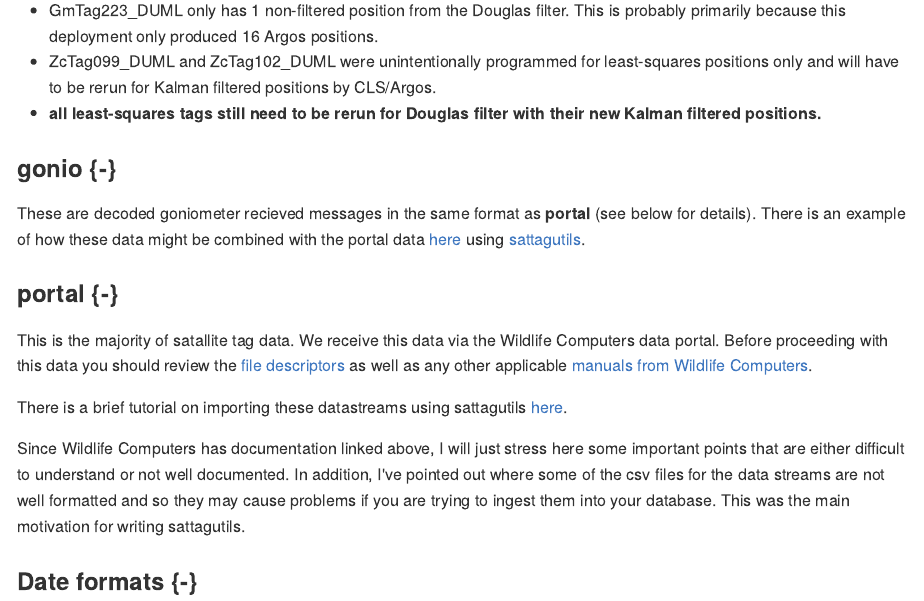
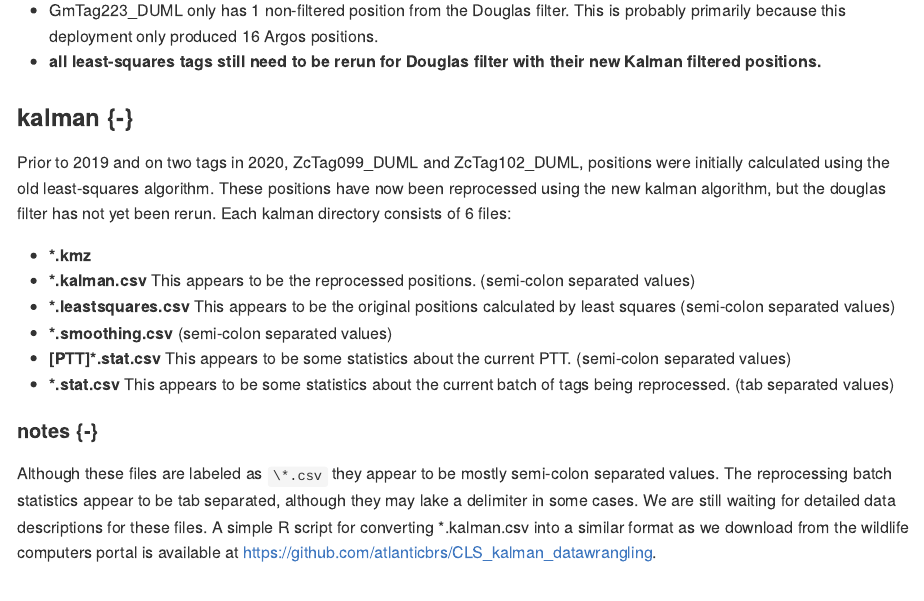
Before and after one commit to atlanticbrs/data_docs, an R Markdown document (03-sattags.Rmd): the page in a window 1100 px wide, from 11090 px down. The pictures show the output file docs/03-sattags.md that the author committed with the source, drawn offline in the style of GitHub.

Commit message:
more info on reprocess

```diff
--- a/03-sattags.Rmd
+++ b/03-sattags.Rmd
@@ -437,8 +437,22 @@ The file name should identicate whether the source of these data are the origina
 
 
 - GmTag223_DUML only has 1 non-filtered position from the Douglas filter. This is probably primarily because this deployment only produced 16 Argos positions.
-- ZcTag099_DUML and ZcTag102_DUML were unintentionally programmed for least-squares positions only and will have to be rerun for Kalman filtered positions by CLS/Argos.
 - **all least-squares tags still need to be rerun for Douglas filter with their new Kalman filtered positions.**
+
+### kalman {-}
+
+Prior to 2019 and on two tags in 2020, ZcTag099_DUML and ZcTag102_DUML, positions were initially calculated using the old least-squares algorithm. These positions have now been reprocessed using the new kalman algorithm, but the douglas filter has not yet been rerun. Each kalman directory consists of 6 files:
+
+- **\*.kmz**
+- **\*.kalman.csv** This appears to be the reprocessed positions. (semi-colon separated values)
+- **\*.leastsquares.csv** This appears to be the original positions calculated by least squares (semi-colon separated values)
+- **\*.smoothing.csv** (semi-colon separated values)
+- **[PTT]\*.stat.csv** This appears to be some statistics about the current PTT. (semi-colon separated values)
+- **\*.stat.csv** This appears to be some statistics about the current batch of tags being reprocessed. (tab separated values)
+
+#### notes {-}
+
+Although these files are labeled as `\*.csv` they appear to be mostly semi-colon separated values. The reprocessing batch statistics appear to be tab separated, although they may lake a delimiter in some cases. We are still waiting for detailed data descriptions for these files. A simple R script for converting \*.kalman.csv into a similar format as we download from the wildlife computers portal is available at https://github.com/atlanticbrs/CLS_kalman_datawrangling.
 
 ### gonio {-}
 
```
Also changed, not shown: docs/03-sattags.md, docs/index.md, docs/search_index.json, 5 other files.
